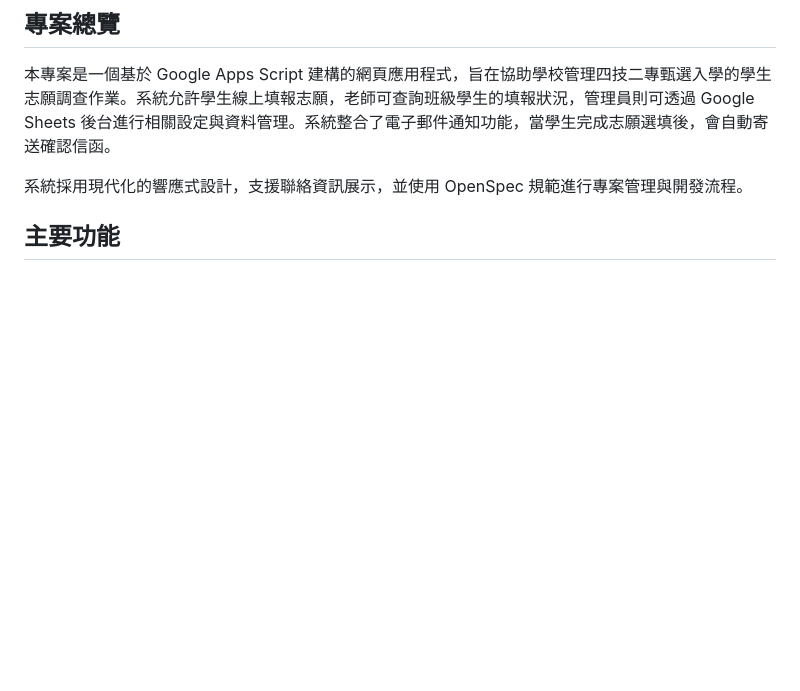
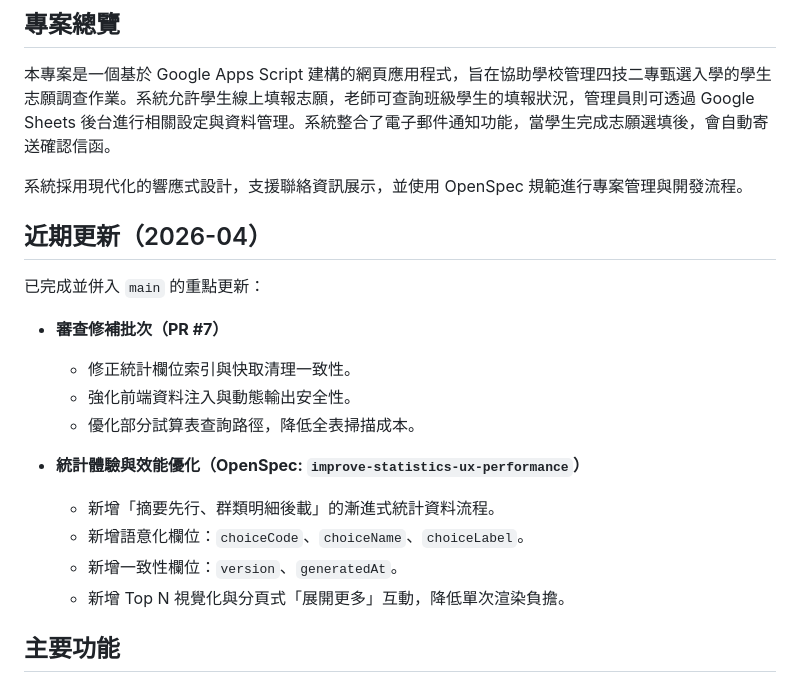
Before and after one commit to cookeyholder/Apply42-Survey, a Markdown page: README.md, the part around one of its changes. GitHub-like rendering; blank space fills up the shorter version.

```diff
--- a/README.md
+++ b/README.md
@@ -5,6 +5,21 @@
 本專案是一個基於 Google Apps Script 建構的網頁應用程式，旨在協助學校管理四技二專甄選入學的學生志願調查作業。系統允許學生線上填報志願，老師可查詢班級學生的填報狀況，管理員則可透過 Google Sheets 後台進行相關設定與資料管理。系統整合了電子郵件通知功能，當學生完成志願選填後，會自動寄送確認信函。
 
 系統採用現代化的響應式設計，支援聯絡資訊展示，並使用 OpenSpec 規範進行專案管理與開發流程。
+
+## 近期更新（2026-04）
+
+已完成並併入 `main` 的重點更新：
+
+* **審查修補批次（PR #7）**
+   * 修正統計欄位索引與快取清理一致性。
+   * 強化前端資料注入與動態輸出安全性。
+   * 優化部分試算表查詢路徑，降低全表掃描成本。
+
+* **統計體驗與效能優化（OpenSpec: `improve-statistics-ux-performance`）**
+   * 新增「摘要先行、群類明細後載」的漸進式統計資料流程。
+   * 新增語意化欄位：`choiceCode`、`choiceName`、`choiceLabel`。
+   * 新增一致性欄位：`version`、`generatedAt`。
+   * 新增 Top N 視覺化與分頁式「展開更多」互動，降低單次渲染負擔。
 
 ## 主要功能
 
```
Also changed, not shown: other parts of README.md (+26 -7 lines).
